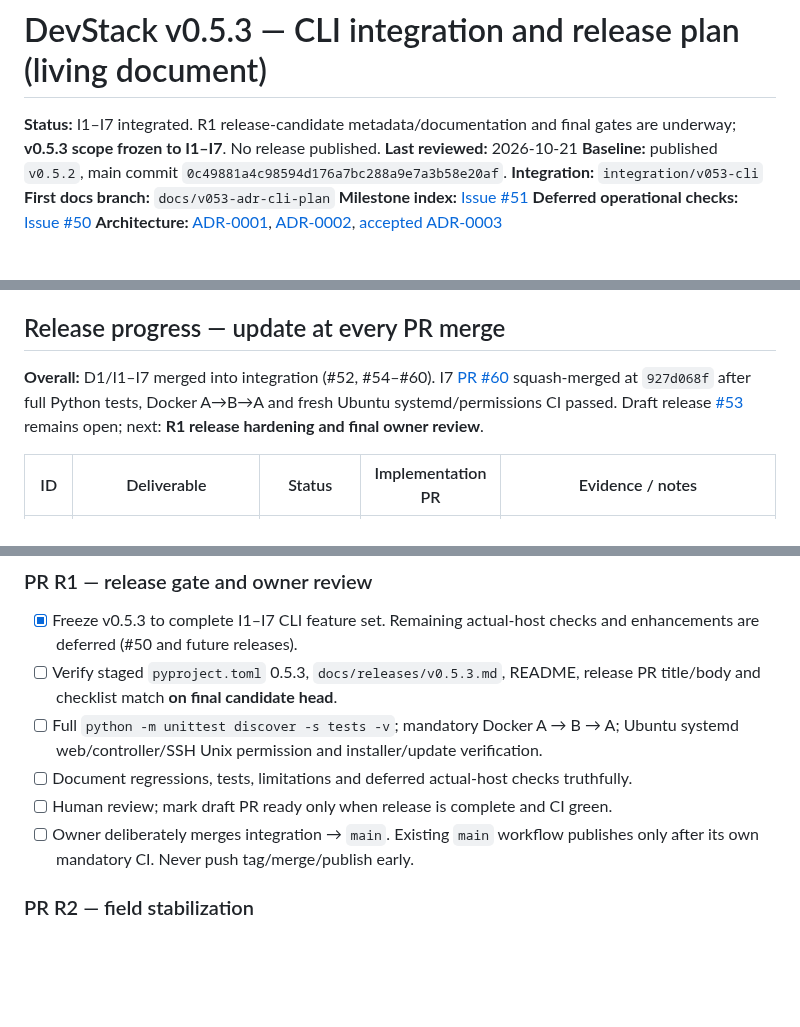
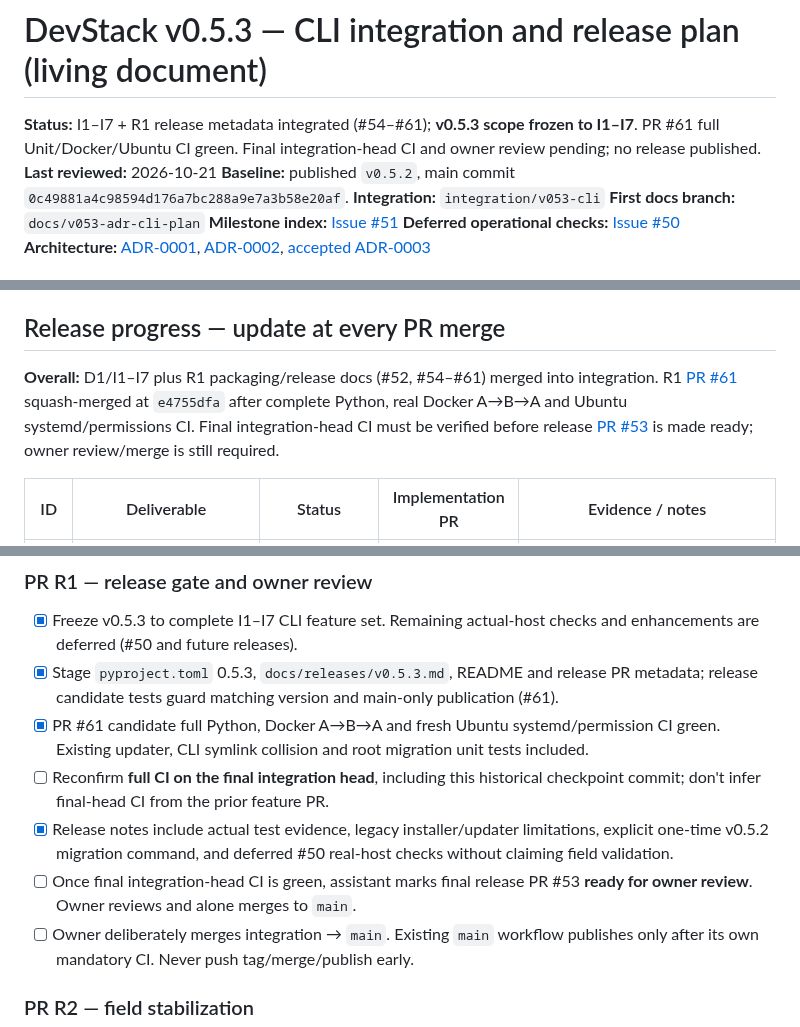
Before and after one commit to rafaelpivato/devstack, a Markdown page: docs/v0.5.3-implementation-plan.md, 3 parts joined by grey strips. GitHub-like rendering; blank space fills up the shorter version.

Commit message:
docs(v0.5.3): record R1 verified packaging and final integration CI gate

```diff
--- a/docs/v0.5.3-implementation-plan.md
+++ b/docs/v0.5.3-implementation-plan.md
@@ -1,6 +1,6 @@
 # DevStack v0.5.3 — CLI integration and release plan (living document)
 
-**Status:** I1–I7 integrated. R1 release-candidate metadata/documentation and final gates are underway; **v0.5.3 scope frozen to I1–I7**. No release published.
+**Status:** I1–I7 + R1 release metadata integrated (#54–#61); **v0.5.3 scope frozen to I1–I7**. PR #61 full Unit/Docker/Ubuntu CI green. Final integration-head CI and owner review pending; no release published.
 **Last reviewed:** 2026-10-21
 **Baseline:** published `v0.5.2`, main commit `0c49881a4c98594d176a7bc288a9e7a3b58e20af`.
 **Integration:** `integration/v053-cli`
@@ -28,7 +28,7 @@ No additional manual acceptance marathon is a prerequisite to starting work. How
 
 ## Release progress — update at every PR merge
 
-**Overall:** D1/I1–I7 merged into integration (#52, #54–#60). I7 [PR #60](https://github.com/rafaelpivato/devstack/pull/60) squash-merged at `927d068f` after full Python tests, Docker A→B→A and fresh Ubuntu systemd/permissions CI passed. Draft release [#53](https://github.com/rafaelpivato/devstack/pull/53) remains open; next: **R1 release hardening and final owner review**.
+**Overall:** D1/I1–I7 plus R1 packaging/release docs (#52, #54–#61) merged into integration. R1 [PR #61](https://github.com/rafaelpivato/devstack/pull/61) squash-merged at `e4755dfa` after complete Python, real Docker A→B→A and Ubuntu systemd/permissions CI. Final integration-head CI must be verified before release [PR #53](https://github.com/rafaelpivato/devstack/pull/53) is made ready; owner review/merge is still required.
 
 | ID | Deliverable | Status | Implementation PR | Evidence / notes |
 |---|---|---|---|---|
@@ -89,10 +89,11 @@ No additional manual acceptance marathon is a prerequisite to starting work. How
 
 ### PR R1 — release gate and owner review
 - [x] Freeze v0.5.3 to complete I1–I7 CLI feature set. Remaining actual-host checks and enhancements are deferred (#50 and future releases).
-- [ ] Verify staged `pyproject.toml` 0.5.3, `docs/releases/v0.5.3.md`, README, release PR title/body and checklist match **on final candidate head**.
-- [ ] Full `python -m unittest discover -s tests -v`; mandatory Docker A → B → A; Ubuntu systemd web/controller/SSH Unix permission and installer/update verification.
-- [ ] Document regressions, tests, limitations and deferred actual-host checks truthfully.
-- [ ] Human review; mark draft PR ready only when release is complete and CI green.
+- [x] Stage `pyproject.toml` 0.5.3, `docs/releases/v0.5.3.md`, README and release PR metadata; release candidate tests guard matching version and main-only publication (#61).
+- [x] PR #61 candidate full Python, Docker A→B→A and fresh Ubuntu systemd/permission CI green. Existing updater, CLI symlink collision and root migration unit tests included.
+- [ ] Reconfirm **full CI on the final integration head**, including this historical checkpoint commit; don't infer final-head CI from the prior feature PR.
+- [x] Release notes include actual test evidence, legacy installer/updater limitations, explicit one-time v0.5.2 migration command, and deferred #50 real-host checks without claiming field validation.
+- [ ] Once final integration-head CI is green, assistant marks final release PR #53 **ready for owner review**. Owner reviews and alone merges to `main`.
 - [ ] Owner deliberately merges integration → `main`. Existing `main` workflow publishes only after its own mandatory CI. Never push tag/merge/publish early.
 
 ### PR R2 — field stabilization
```
Also changed, not shown: other parts of docs/v0.5.3-implementation-plan.md (+1 -1 lines).
